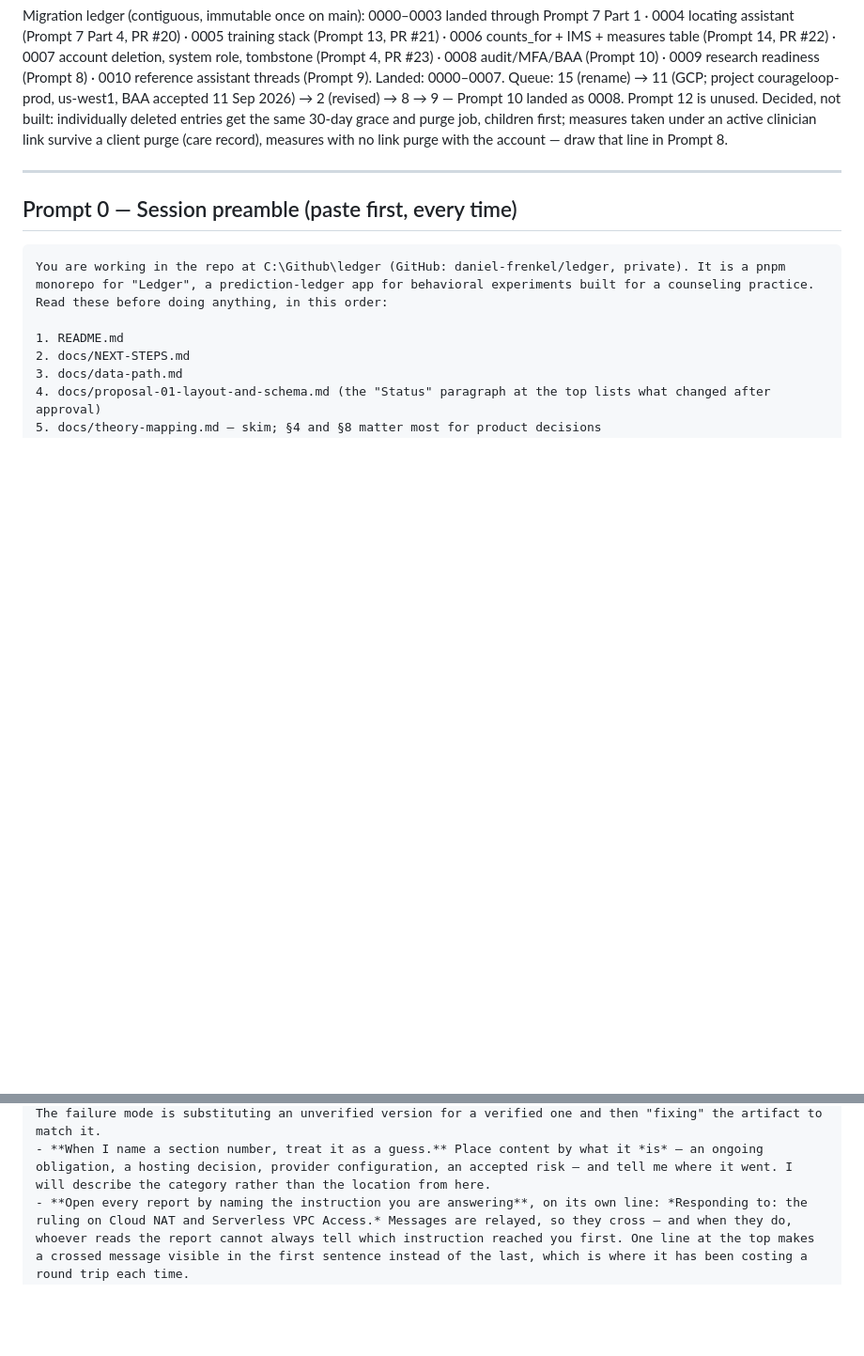
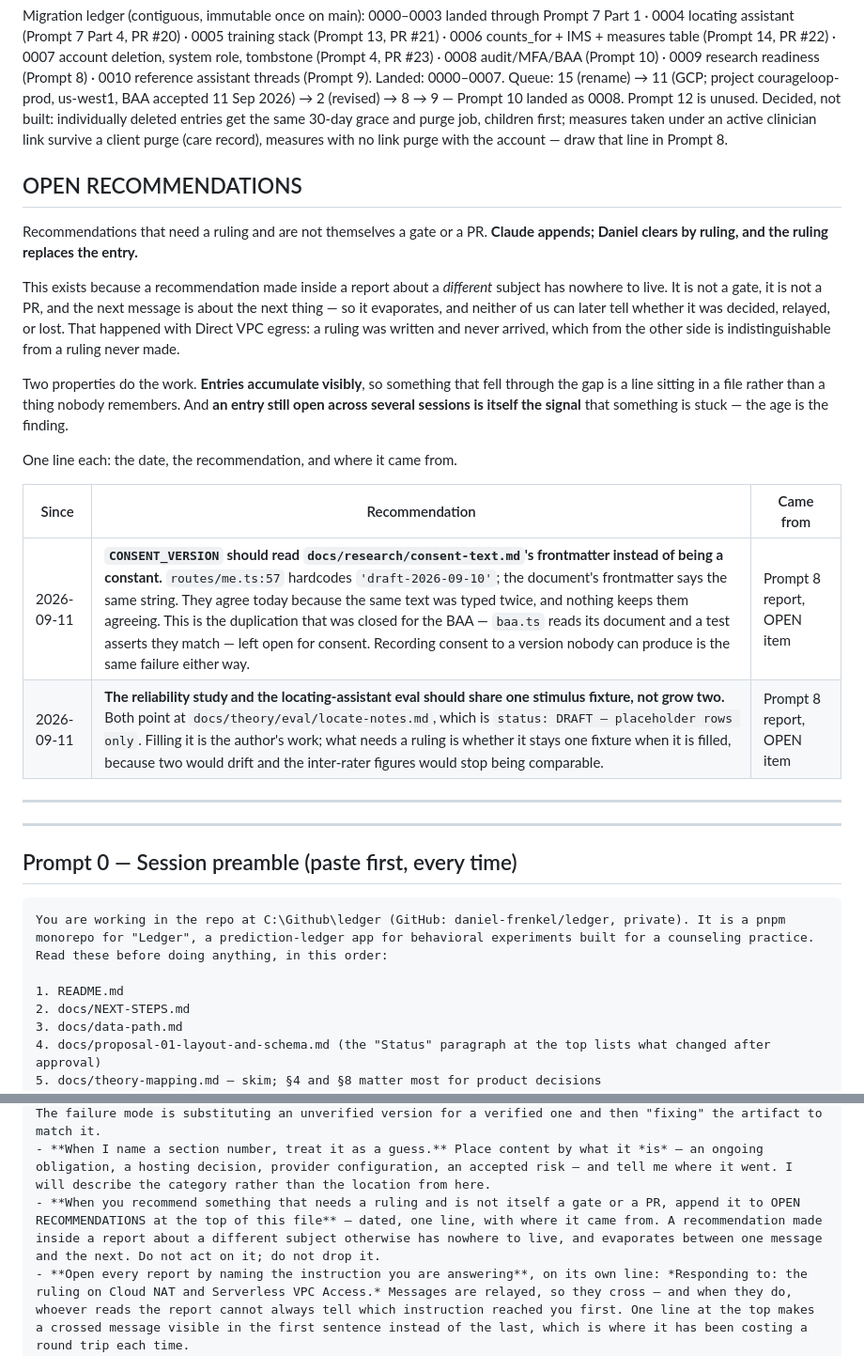
Before and after one commit to daniel-frenkel/ledger, a Markdown page: docs/code-prompts.md, 2 parts joined by grey strips. Shown at 94% size. Drawn GitHub-style; blank space fills up the shorter version.

Commit message:
An open-recommendations list, because the channel drops things
A recommendation made inside a report about a different subject has nowhere
to live. It is not a gate, it is not a PR, and the next message is about the
next thing — so it evaporates, and afterwards neither side can tell whether
it was decided, relayed, or lost. Direct VPC egress was exactly that: a
ruling written and never arrived, which from the other side is
indistinguishable from a ruling never made.

The section sits at the top of code-prompts.md. Claude appends; Daniel clears
by ruling, and the ruling replaces the entry. Two properties do the work:
entries accumulate visibly, so something that fell through the gap is a line
in a file rather than a thing nobody remembers, and an entry still open across
several sessions is itself the signal — the age is the finding.

Seeded by auditing this session's reports for recommendations that never got a
ruling. Two, both from the Prompt 8 report, both verified still true in the
code rather than recalled:

CONSENT_VERSION is hardcoded in routes/me.ts:57 as 'draft-2026-09-10' while
consent-text.md's frontmatter says the same string. They agree today because
the same text was typed twice and nothing keeps them agreeing. This is the
duplication that was closed for the BAA, left open for consent.

The reliability study and the locating-assistant eval both point at
docs/theory/eval/locate-notes.md, which is still placeholder rows. Filling it
is the author's work; what needs a ruling is whether it stays one fixture,
because two would drift and the inter-rater figures would stop being
comparable.

Prompt 0 gains the rule that puts things there.

Co-Authored-By: Claude Opus 5 <noreply@anthropic.com>

```diff
--- a/docs/code-prompts.md
+++ b/docs/code-prompts.md
@@ -3,6 +3,32 @@
 How this works: paste **Prompt 0** at the start of every Code session (it's the standing context). Then paste one task prompt. When Code finishes, copy its final report back to me and I'll write the next one. Don't let Code and me drift — if Code proposes a design change, bring it to me before it's built.
 
 Migration ledger (contiguous, immutable once on main): 0000–0003 landed through Prompt 7 Part 1 · 0004 locating assistant (Prompt 7 Part 4, PR #20) · 0005 training stack (Prompt 13, PR #21) · 0006 counts_for + IMS + measures table (Prompt 14, PR #22) · 0007 account deletion, system role, tombstone (Prompt 4, PR #23) · 0008 audit/MFA/BAA (Prompt 10) · 0009 research readiness (Prompt 8) · 0010 reference assistant threads (Prompt 9). Landed: 0000–0007. Queue: 15 (rename) → 11 (GCP; project courageloop-prod, us-west1, BAA accepted 11 Sep 2026) → 2 (revised) → 8 → 9 — Prompt 10 landed as 0008. Prompt 12 is unused. Decided, not built: individually deleted entries get the same 30-day grace and purge job, children first; measures taken under an active clinician link survive a client purge (care record), measures with no link purge with the account — draw that line in Prompt 8.
+
+## OPEN RECOMMENDATIONS
+
+Recommendations that need a ruling and are not themselves a gate or a PR.
+**Claude appends; Daniel clears by ruling, and the ruling replaces the entry.**
+
+This exists because a recommendation made inside a report about a *different*
+subject has nowhere to live. It is not a gate, it is not a PR, and the next
+message is about the next thing — so it evaporates, and neither of us can later
+tell whether it was decided, relayed, or lost. That happened with Direct VPC
+egress: a ruling was written and never arrived, which from the other side is
+indistinguishable from a ruling never made.
+
+Two properties do the work. **Entries accumulate visibly**, so something that
+fell through the gap is a line sitting in a file rather than a thing nobody
+remembers. And **an entry still open across several sessions is itself the
+signal** that something is stuck — the age is the finding.
+
+One line each: the date, the recommendation, and where it came from.
+
+| Since | Recommendation | Came from |
+|---|---|---|
+| 2026-09-11 | **`CONSENT_VERSION` should read `docs/research/consent-text.md`'s frontmatter instead of being a constant.** `routes/me.ts:57` hardcodes `'draft-2026-09-10'`; the document's frontmatter says the same string. They agree today because the same text was typed twice, and nothing keeps them agreeing. This is the duplication that was closed for the BAA — `baa.ts` reads its document and a test asserts they match — left open for consent. Recording consent to a version nobody can produce is the same failure either way. | Prompt 8 report, OPEN item |
+| 2026-09-11 | **The reliability study and the locating-assistant eval should share one stimulus fixture, not grow two.** Both point at `docs/theory/eval/locate-notes.md`, which is `status: DRAFT — placeholder rows only`. Filling it is the author's work; what needs a ruling is whether it stays one fixture when it is filled, because two would drift and the inter-rater figures would stop being comparable. | Prompt 8 report, OPEN item |
+
+---
 
 ---
 
@@ -47,6 +73,7 @@ Standing rules. These are not negotiable and you do not need to ask about them:
 - **A skipped test is a test that is not running, and CI asserts the skip count, not only the pass count.** `test-skips.json` is the inventory: how many skips each package may have, which ones, and why each is allowed. `scripts/check-skips.mjs` fails when a skip appears *or* disappears, because both are changes to what this repository checks. Neither is necessarily a bug; both are necessarily a decision, and it belongs in the inventory rather than in whoever reads the summary line that week. A pass count cannot catch this — six tests turning into skips drops the pass count by six and nobody knows what it should have been.
 - **When I give a command in chat that the docs already contain, treat the documented one as authoritative and tell me they diverge.** A command composed in a message has not been run; the one in the document has. The failure mode is substituting an unverified version for a verified one and then "fixing" the artifact to match it.
 - **When I name a section number, treat it as a guess.** Place content by what it *is* — an ongoing obligation, a hosting decision, provider configuration, an accepted risk — and tell me where it went. I will describe the category rather than the location from here.
+- **When you recommend something that needs a ruling and is not itself a gate or a PR, append it to OPEN RECOMMENDATIONS at the top of this file** — dated, one line, with where it came from. A recommendation made inside a report about a different subject otherwise has nowhere to live, and evaporates between one message and the next. Do not act on it; do not drop it.
 - **Open every report by naming the instruction you are answering**, on its own line: *Responding to: the ruling on Cloud NAT and Serverless VPC Access.* Messages are relayed, so they cross — and when they do, whoever reads the report cannot always tell which instruction reached you first. One line at the top makes a crossed message visible in the first sentence instead of the last, which is where it has been costing a round trip each time.
 - Work on a branch named for the task. Never commit to main. Never commit .env. Commit messages: what and why, no fluff.
 - Before you say you're done: `pnpm -r typecheck`, `pnpm -r test`, and (if a Postgres is available) `pnpm --filter @ledger/api test:rls` all pass. If you can't run something, say so explicitly.
```
